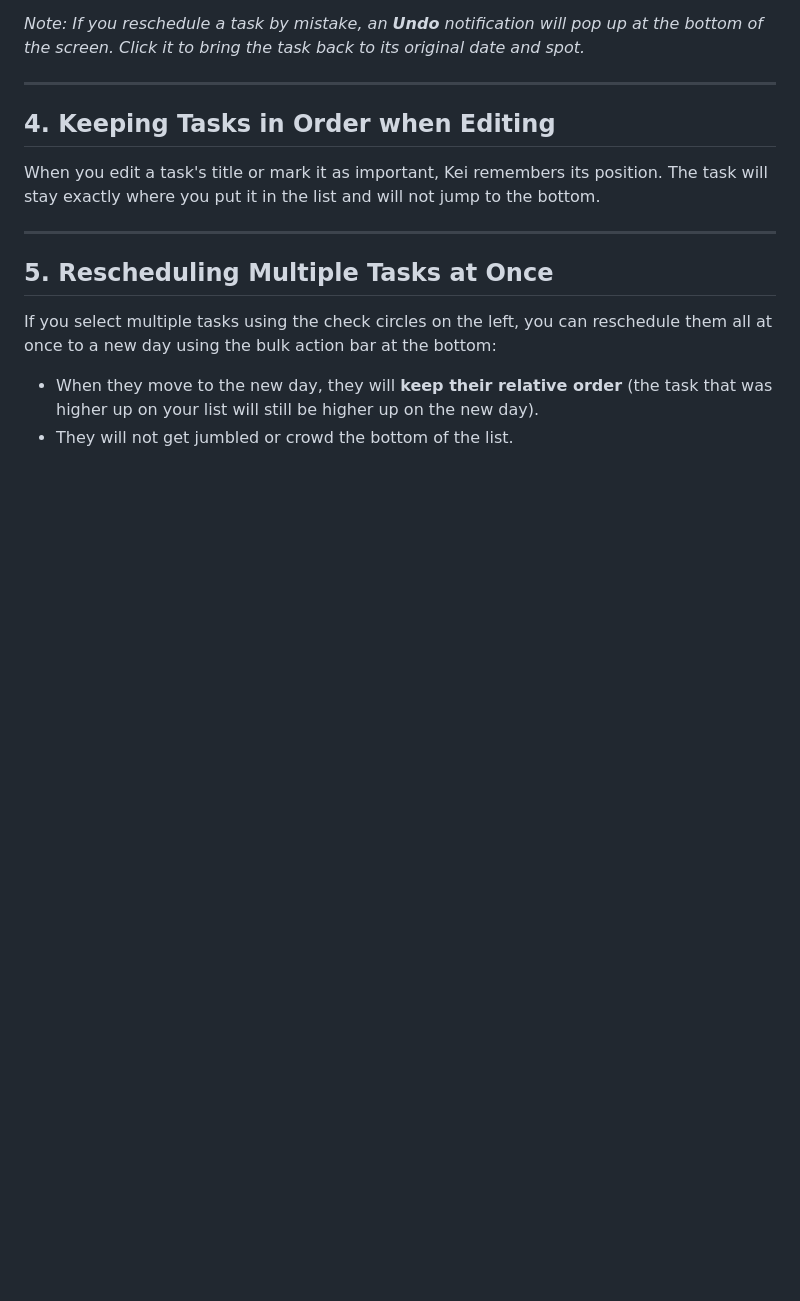
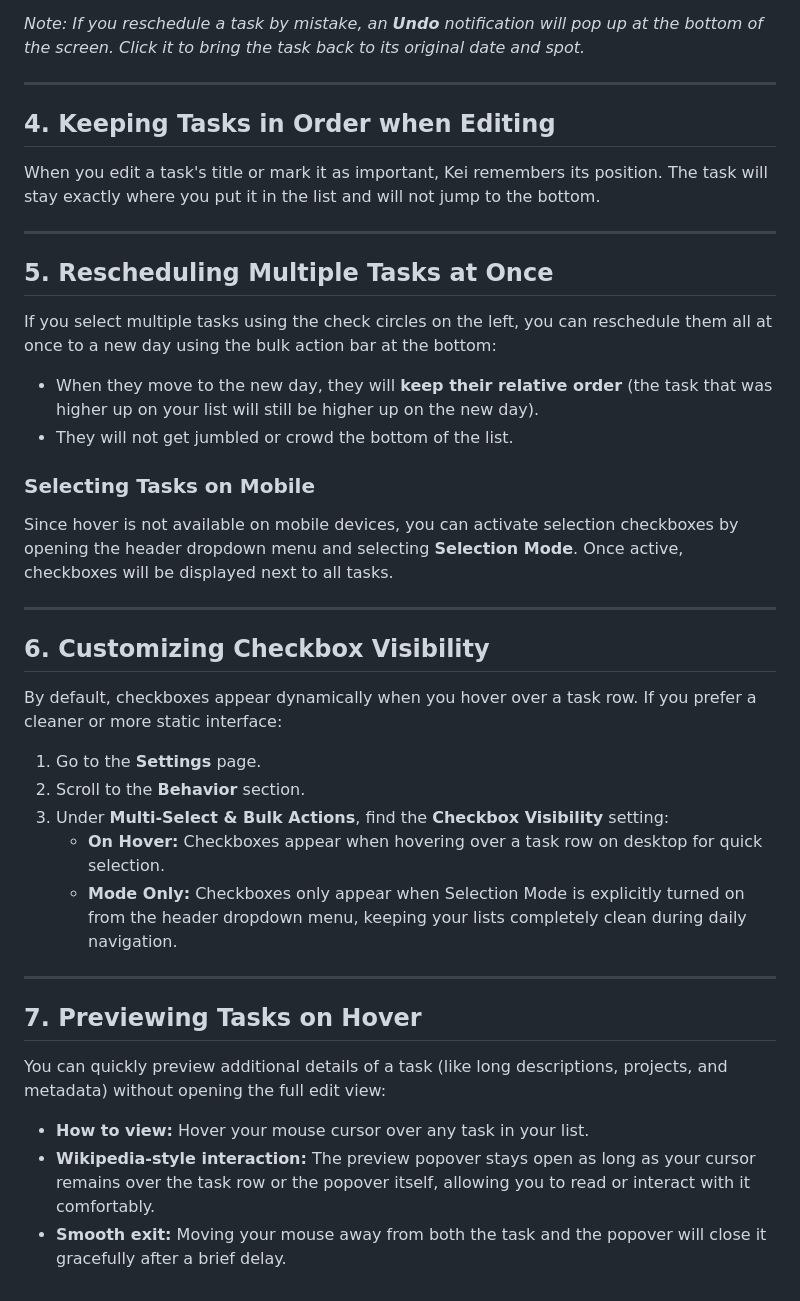
Before and after one commit to kreozalabs/kei, a Markdown page: docs/user-guide.md, the part around the change. GitHub-like rendering; blank space fills up the shorter version.

Commit message:
docs: update user guide with hover preview and checkbox visibility options

```diff
--- a/docs/user-guide.md
+++ b/docs/user-guide.md
@@ -64,3 +64,26 @@ When you edit a task's title or mark it as important, Kei remembers its position
 If you select multiple tasks using the check circles on the left, you can reschedule them all at once to a new day using the bulk action bar at the bottom:
 - When they move to the new day, they will **keep their relative order** (the task that was higher up on your list will still be higher up on the new day).
 - They will not get jumbled or crowd the bottom of the list.
+
+### Selecting Tasks on Mobile
+Since hover is not available on mobile devices, you can activate selection checkboxes by opening the header dropdown menu and selecting **Selection Mode**. Once active, checkboxes will be displayed next to all tasks.
+
+---
+
+## 6. Customizing Checkbox Visibility
+
+By default, checkboxes appear dynamically when you hover over a task row. If you prefer a cleaner or more static interface:
+1. Go to the **Settings** page.
+2. Scroll to the **Behavior** section.
+3. Under **Multi-Select & Bulk Actions**, find the **Checkbox Visibility** setting:
+   - **On Hover:** Checkboxes appear when hovering over a task row on desktop for quick selection.
+   - **Mode Only:** Checkboxes only appear when Selection Mode is explicitly turned on from the header dropdown menu, keeping your lists completely clean during daily navigation.
+
+---
+
+## 7. Previewing Tasks on Hover
+
+You can quickly preview additional details of a task (like long descriptions, projects, and metadata) without opening the full edit view:
+- **How to view:** Hover your mouse cursor over any task in your list.
+- **Wikipedia-style interaction:** The preview popover stays open as long as your cursor remains over the task row or the popover itself, allowing you to read or interact with it comfortably.
+- **Smooth exit:** Moving your mouse away from both the task and the popover will close it gracefully after a brief delay.
```
